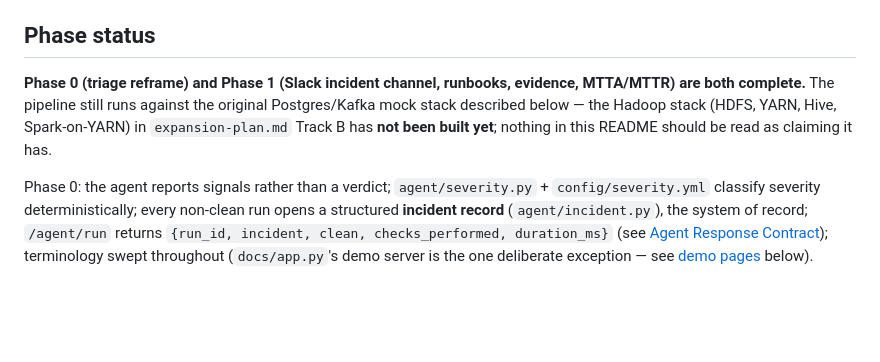
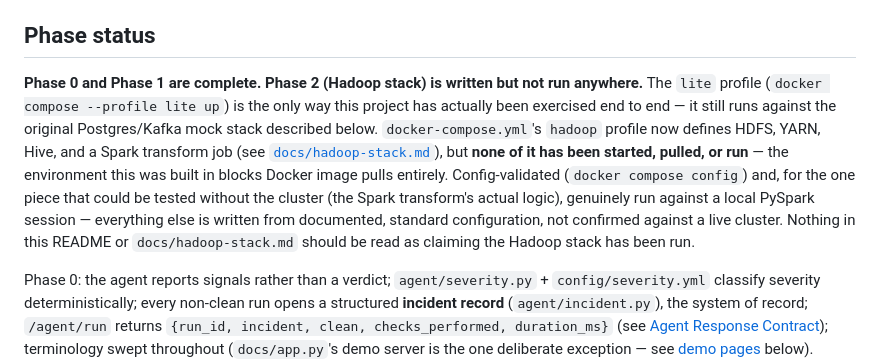
Before and after one commit to hpk369/ai-qa-agent, a Markdown page: README.md, the part around the change. Rendered like a GitHub page; blank space fills up the shorter version.

Commit message:
docs(readme): update Phase status for Phase 2 (written, not run)
Co-Authored-By: Claude Sonnet 5 <noreply@anthropic.com>
Claude-Session: https://claude.ai/code/session_01233tNhxVX9YTB9SCVfgeQc

```diff
--- a/README.md
+++ b/README.md
@@ -8,7 +8,7 @@ This repository is mid-migration from an earlier "AI QA pipeline" demo into this
 
 ## Phase status
 
-**Phase 0 (triage reframe) and Phase 1 (Slack incident channel, runbooks, evidence, MTTA/MTTR) are both complete.** The pipeline still runs against the original Postgres/Kafka mock stack described below — the Hadoop stack (HDFS, YARN, Hive, Spark-on-YARN) in `expansion-plan.md` Track B has **not been built yet**; nothing in this README should be read as claiming it has.
+**Phase 0 and Phase 1 are complete. Phase 2 (Hadoop stack) is written but not run anywhere.** The `lite` profile (`docker compose --profile lite up`) is the only way this project has actually been exercised end to end — it still runs against the original Postgres/Kafka mock stack described below. `docker-compose.yml`'s `hadoop` profile now defines HDFS, YARN, Hive, and a Spark transform job (see [`docs/hadoop-stack.md`](docs/hadoop-stack.md)), but **none of it has been started, pulled, or run** — the environment this was built in blocks Docker image pulls entirely. Config-validated (`docker compose config`) and, for the one piece that could be tested without the cluster (the Spark transform's actual logic), genuinely run against a local PySpark session — everything else is written from documented, standard configuration, not confirmed against a live cluster. Nothing in this README or `docs/hadoop-stack.md` should be read as claiming the Hadoop stack has been run.
 
 Phase 0: the agent reports signals rather than a verdict; `agent/severity.py` + `config/severity.yml` classify severity deterministically; every non-clean run opens a structured **incident record** (`agent/incident.py`), the system of record; `/agent/run` returns `{run_id, incident, clean, checks_performed, duration_ms}` (see [Agent Response Contract](#agent-response-contract)); terminology swept throughout (`docs/app.py`'s demo server is the one deliberate exception — see [demo pages](#demo-pages) below).
 
```
